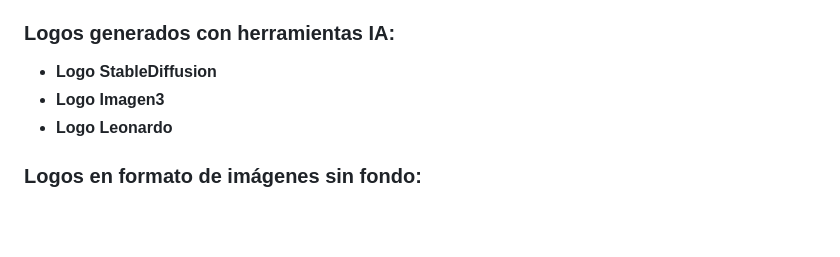
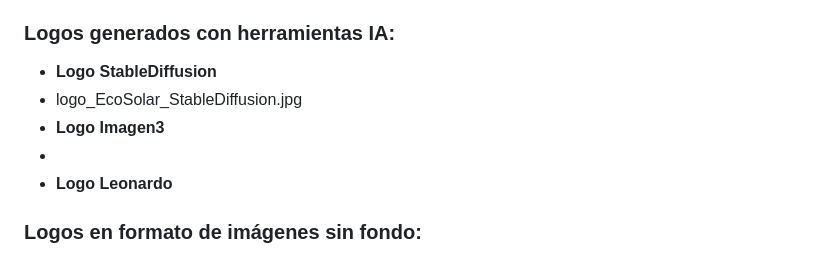
Before and after one commit to WaimerOrtiz/EcoSolar, a Markdown page: README.md, the part around the change. Drawn GitHub-style; blank space fills up the shorter version.

```diff
--- a/README.md
+++ b/README.md
@@ -12,7 +12,9 @@
 ### Logos generados con herramientas IA:
 
 - **Logo StableDiffusion**
+- logo_EcoSolar_StableDiffusion.jpg
 - **Logo Imagen3**
+-
 - **Logo Leonardo**
 
 ### Logos en formato de imágenes sin fondo:
```
